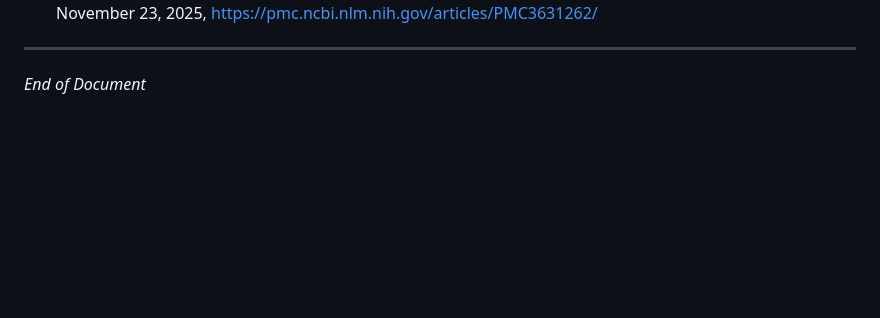
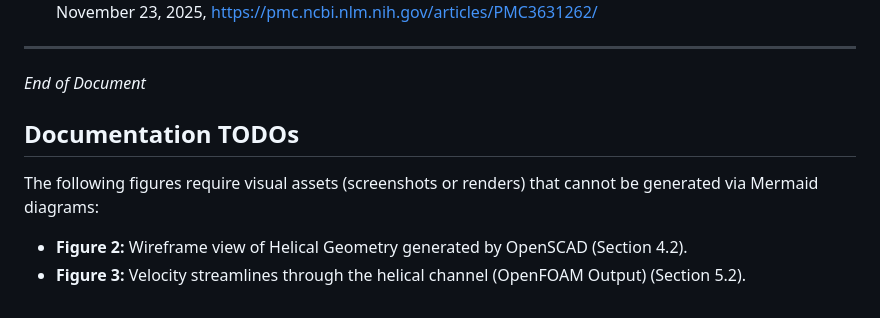
Before and after one commit to LokiMetaSmith/Corkscrew-Filter, a Markdown page: TECHNICAL_REPORT.md, the part around one of its changes. GitHub-like rendering; blank space fills up the shorter version.

```diff
--- a/TECHNICAL_REPORT.md
+++ b/TECHNICAL_REPORT.md
@@ -529,3 +567,11 @@ For lunar applications, the corkscrew filter offers a critical advantage: the ab
 
 ---
 *End of Document*
+
+
+## Documentation TODOs
+
+The following figures require visual assets (screenshots or renders) that cannot be generated via Mermaid diagrams:
+
+*   **Figure 2:** Wireframe view of Helical Geometry generated by OpenSCAD (Section 4.2).
+*   **Figure 3:** Velocity streamlines through the helical channel (OpenFOAM Output) (Section 5.2).
```
Also changed, not shown: other parts of TECHNICAL_REPORT.md (+39 -1 lines).
